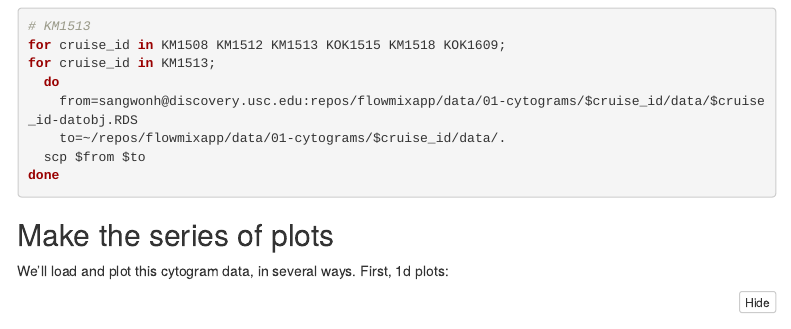
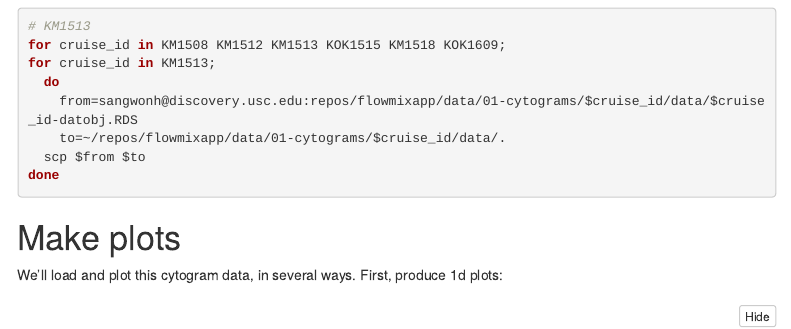
Before and after one commit to sangwon-hyun/flowmixapp, an R Markdown document (01-cytograms.Rmd): the page in a window 1100 px wide, from 2110 px down. Rendered offline with R 4.5, knitr and Pandoc, with nearby package versions; folded parts are opened; some code elsewhere in the file could not run offline; menus at the side of the page are left out.

Commit message:
Slight update to 01-cytogram.Rmd script

````diff
--- a/01-cytograms.Rmd
+++ b/01-cytograms.Rmd
@@ -159,15 +159,17 @@ for cruise_id in KM1513;
 done
 ```
 
-## Make the series of plots
+# Make plots
 
-We'll load and plot this cytogram data, in several ways. First, 1d plots:
+We'll load and plot this cytogram data, in several ways. First, produce 1d plots:
 
-```{r 1d-plots, fig.width = 10, fig.height = 3}
+## {.tabset}
+
+```{r 1d-plots, fig.width = 10, fig.height = 3, results='asis'}
 all_cruise_id = c("KM1508", "KM1512", "KM1513", "KOK1515", "KM1518", "KOK1609") ## KM1513 doesn't bin correctly, for now.
 
 for(cruise_id in all_cruise_id){
-  print(cruise_id)
+  cat("### ", cruise_id, "\n")
 
   ## Load the binned 3d data
   filename = paste0(cruise_id, "-datobj.RDS")
````
Also changed, not shown: 01-cytograms.html, 01-cytograms.Rmd (1 more changed lines).
